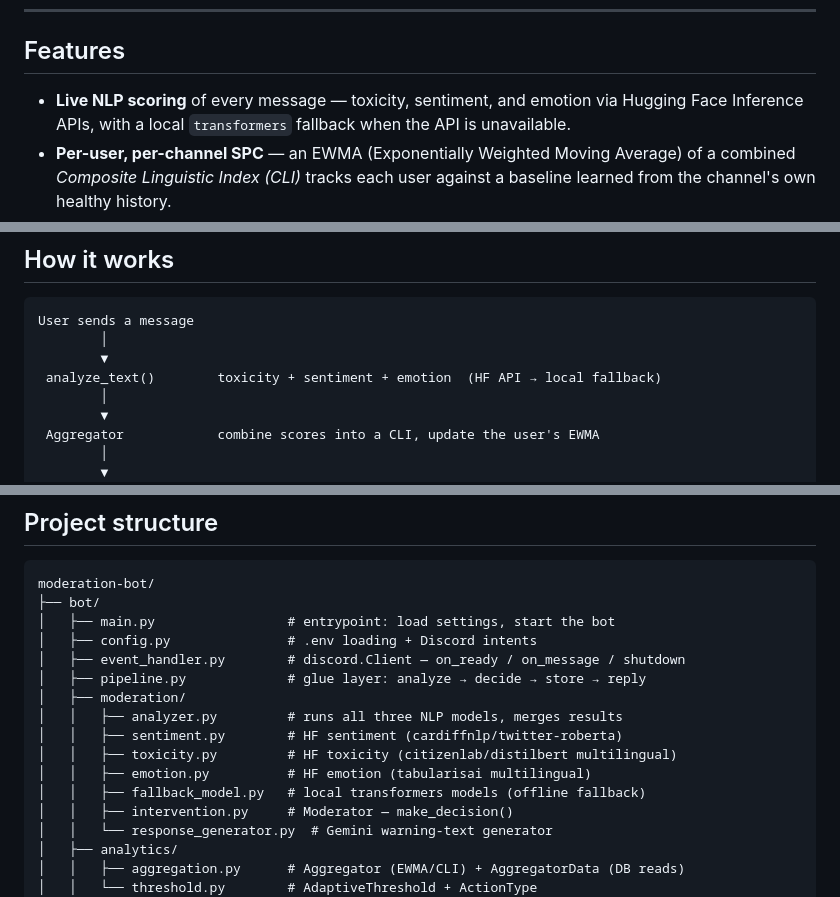
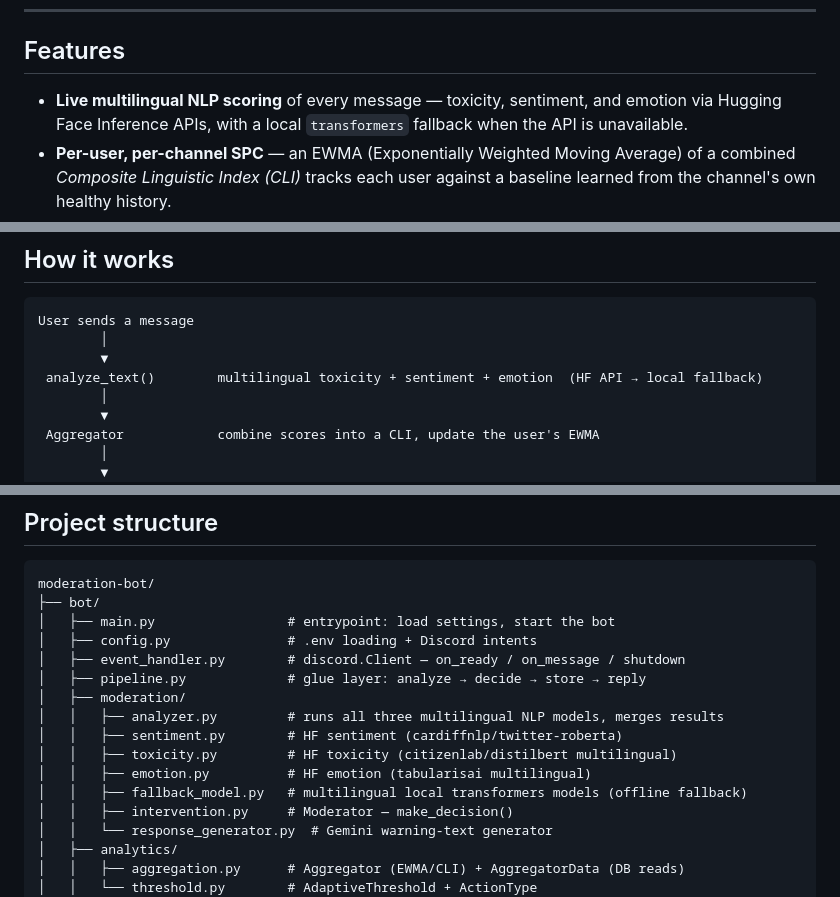
Before and after one commit to qy0909/moderation-bot, a Markdown page: README.md, 3 parts joined by grey strips. Rendered like a GitHub page.

Commit message:
Update README for multilingual NLP scoring details

```diff
--- a/README.md
+++ b/README.md
@@ -13,7 +13,7 @@ community manager.
 
 ## Features
 
-- **Live NLP scoring** of every message — toxicity, sentiment, and emotion via
+- **Live multilingual NLP scoring** of every message — toxicity, sentiment, and emotion via
   Hugging Face Inference APIs, with a local `transformers` fallback when the API
   is unavailable.
 - **Per-user, per-channel SPC** — an EWMA (Exponentially Weighted Moving
@@ -37,7 +37,7 @@ community manager.
 User sends a message
         │
         ▼
- analyze_text()        toxicity + sentiment + emotion  (HF API → local fallback)
+ analyze_text()        multilingual toxicity + sentiment + emotion  (HF API → local fallback)
         │
         ▼
  Aggregator            combine scores into a CLI, update the user's EWMA
@@ -67,11 +67,11 @@ moderation-bot/
 │   ├── event_handler.py        # discord.Client — on_ready / on_message / shutdown
 │   ├── pipeline.py             # glue layer: analyze → decide → store → reply
 │   ├── moderation/
-│   │   ├── analyzer.py         # runs all three NLP models, merges results
+│   │   ├── analyzer.py         # runs all three multilingual NLP models, merges results
 │   │   ├── sentiment.py        # HF sentiment (cardiffnlp/twitter-roberta)
 │   │   ├── toxicity.py         # HF toxicity (citizenlab/distilbert multilingual)
 │   │   ├── emotion.py          # HF emotion (tabularisai multilingual)
-│   │   ├── fallback_model.py   # local transformers models (offline fallback)
+│   │   ├── fallback_model.py   # multilingual local transformers models (offline fallback)
 │   │   ├── intervention.py     # Moderator — make_decision()
 │   │   └── response_generator.py  # Gemini warning-text generator
 │   ├── analytics/
```
